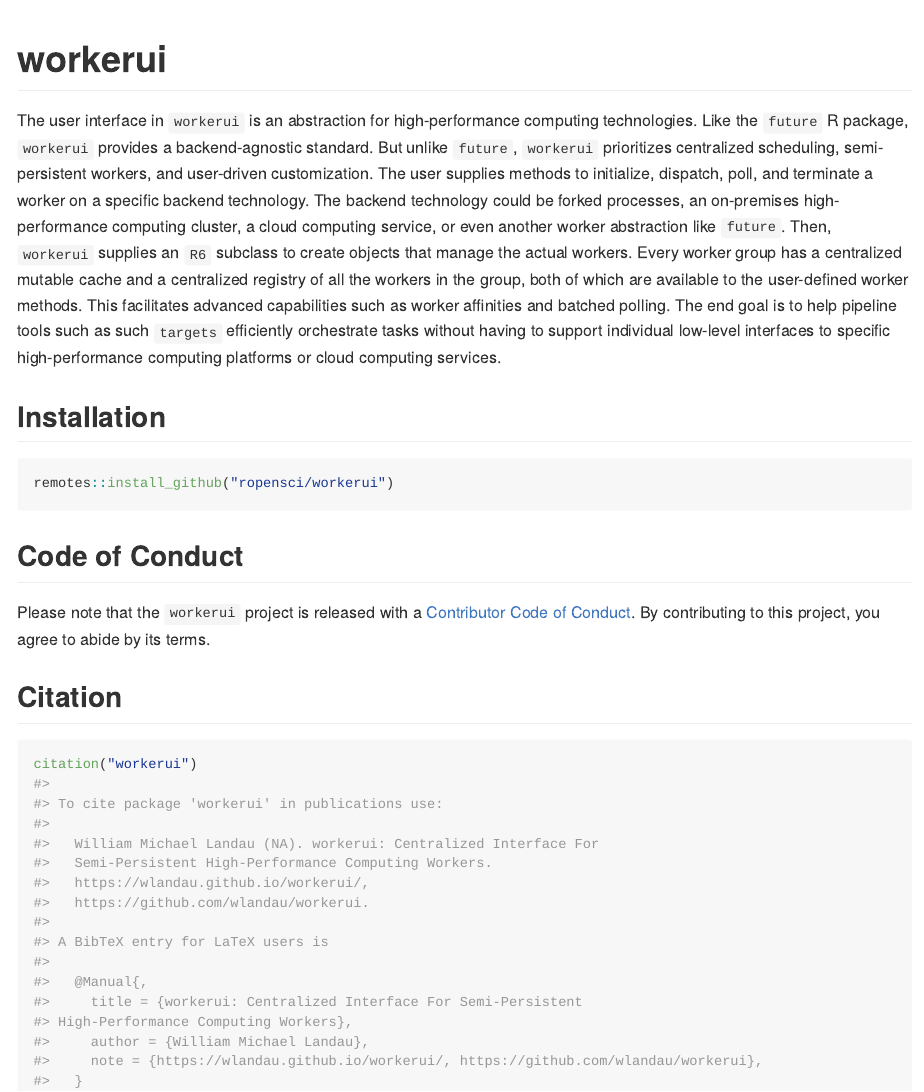
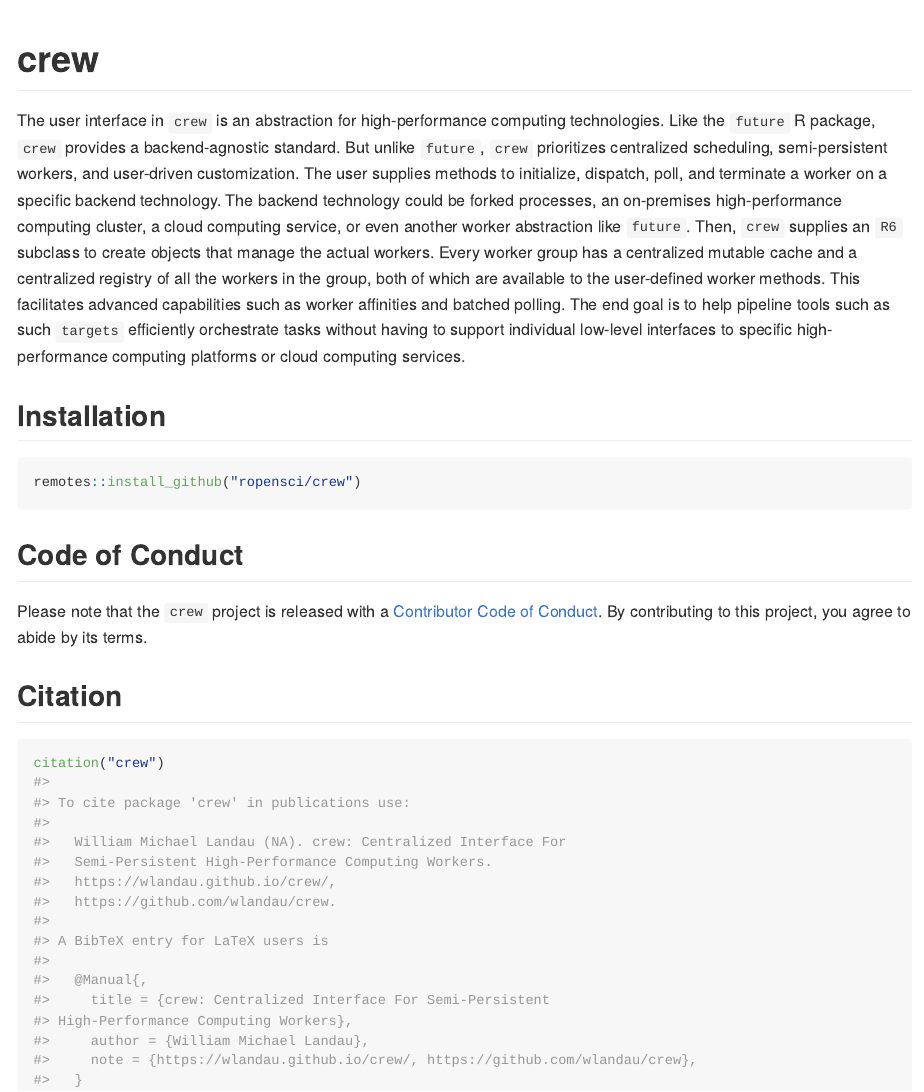
Before and after one commit to wlandau/crew, an R Markdown document (README.Rmd): the page in a window 1100 px wide, from its top. The pictures show the output file README.md that the author committed with the source, drawn offline in the style of GitHub; badge pictures from the web are left out.

Commit message:
Rename pkg

````diff
--- a/.github/ISSUE_TEMPLATE/config.yml
+++ b/.github/ISSUE_TEMPLATE/config.yml
@@ -1,14 +1,14 @@
 lank_issues_enabled: true
 contact_links:
   - name: General
-    url: https://github.com/wlandau/workerui/discussions/categories/general
+    url: https://github.com/wlandau/crew/discussions/categories/general
     about: Chat about targets.
   - name: Help
-    url: https://github.com/wlandau/workerui/discussions/categories/help
+    url: https://github.com/wlandau/crew/discussions/categories/help
     about: Ask questions and get help.
   - name: Ideas
-    url: https://github.com/wlandau/workerui/discussions/categories/ideas
+    url: https://github.com/wlandau/crew/discussions/categories/ideas
     about: Brainstorm ideas for new features or use cases.
   - name: Show and tell
-    url: https://github.com/wlandau/workerui/discussions/categories/show-and-tell
+    url: https://github.com/wlandau/crew/discussions/categories/show-and-tell
     about: Show off something you have made.
--- a/README.Rmd
+++ b/README.Rmd
@@ -11,29 +11,29 @@
 )
 ```
 
-# workerui
+# crew
 
-<!--[![CRAN](https://www.r-pkg.org/badges/version/workerui)](https://CRAN.R-project.org/package=workerui)-->
+<!--[![CRAN](https://www.r-pkg.org/badges/version/crew)](https://CRAN.R-project.org/package=crew)-->
 [![status](https://www.repostatus.org/badges/latest/wip.svg)](https://www.repostatus.org/#wip)
-[![check](https://github.com/ropensci/workerui/workflows/check/badge.svg)](https://github.com/ropensci/workerui/actions?query=workflow%3Acheck)
-[![codecov](https://codecov.io/gh/ropensci/workerui/branch/main/graph/badge.svg?token=3T5DlLwUVl)](https://app.codecov.io/gh/ropensci/workerui)
-[![lint](https://github.com/ropensci/workerui/workflows/lint/badge.svg)](https://github.com/ropensci/workerui/actions?query=workflow%3Alint)
+[![check](https://github.com/ropensci/crew/workflows/check/badge.svg)](https://github.com/ropensci/crew/actions?query=workflow%3Acheck)
+[![codecov](https://codecov.io/gh/ropensci/crew/branch/main/graph/badge.svg?token=3T5DlLwUVl)](https://app.codecov.io/gh/ropensci/crew)
+[![lint](https://github.com/ropensci/crew/workflows/lint/badge.svg)](https://github.com/ropensci/crew/actions?query=workflow%3Alint)
 
-The user interface in `workerui` is an abstraction for high-performance computing technologies. Like the `future` R package, `workerui` provides a backend-agnostic standard. But unlike `future`, `workerui` prioritizes centralized scheduling, semi-persistent workers, and user-driven customization. The user supplies methods to initialize, dispatch, poll, and terminate a worker on a specific backend technology. The backend technology could be forked processes, an on-premises high-performance computing cluster,
-a cloud computing service, or even another worker abstraction like `future`. Then, `workerui` supplies an `R6` subclass to create objects that manage the actual workers. Every worker group has a centralized mutable cache and a centralized registry of all the workers in the group, both of which are available to the user-defined worker methods. This facilitates advanced capabilities such as worker affinities and batched polling. The end goal is to help pipeline tools such as such `targets` efficiently orchestrate tasks without having to support individual low-level interfaces to specific high-performance computing platforms or cloud computing services.
+The user interface in `crew` is an abstraction for high-performance computing technologies. Like the `future` R package, `crew` provides a backend-agnostic standard. But unlike `future`, `crew` prioritizes centralized scheduling, semi-persistent workers, and user-driven customization. The user supplies methods to initialize, dispatch, poll, and terminate a worker on a specific backend technology. The backend technology could be forked processes, an on-premises high-performance computing cluster,
+a cloud computing service, or even another worker abstraction like `future`. Then, `crew` supplies an `R6` subclass to create objects that manage the actual workers. Every worker group has a centralized mutable cache and a centralized registry of all the workers in the group, both of which are available to the user-defined worker methods. This facilitates advanced capabilities such as worker affinities and batched polling. The end goal is to help pipeline tools such as such `targets` efficiently orchestrate tasks without having to support individual low-level interfaces to specific high-performance computing platforms or cloud computing services.
 
 ## Installation
 
 ```{r, eval = FALSE}
-remotes::install_github("ropensci/workerui")
+remotes::install_github("ropensci/crew")
 ```
 
 ## Code of Conduct
 
-Please note that the `workerui` project is released with a [Contributor Code of Conduct](https://github.com/wlandau/workerui/blob/main/CODE_OF_CONDUCT.md). By contributing to this project, you agree to abide by its terms.
+Please note that the `crew` project is released with a [Contributor Code of Conduct](https://github.com/wlandau/crew/blob/main/CODE_OF_CONDUCT.md). By contributing to this project, you agree to abide by its terms.
 
 ## Citation
 
 ```{r, warning = FALSE}
-citation("workerui")
+citation("crew")
 ```
````
Also changed, not shown: CONTRIBUTING.md (+6 -6 lines), NEWS.md (+1 -1 lines), R/crew_package.R (renamed from R/wk_package.R, +6 -6 lines), .github/ISSUE_TEMPLATE/bug.md, .github/ISSUE_TEMPLATE/feature.md, .github/ISSUE_TEMPLATE/maintenance.md, .github/ISSUE_TEMPLATE/performance.md, .github/PULL_REQUEST_TEMPLATE.md, README.md, 5 other files.
